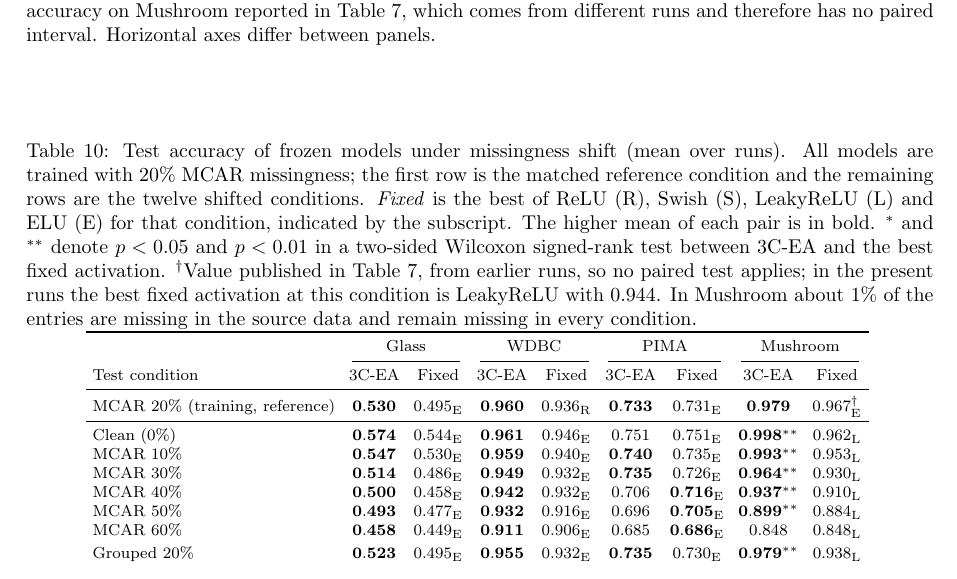
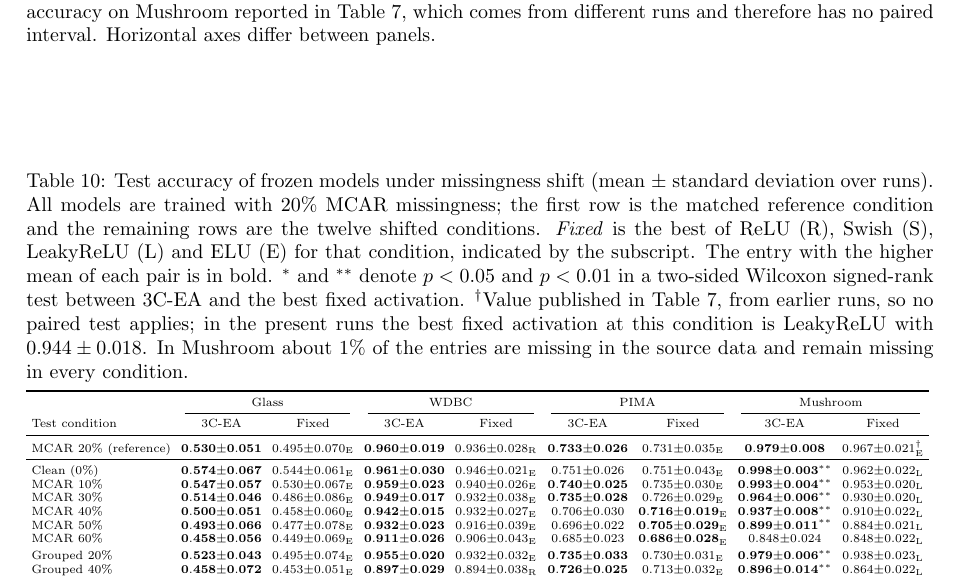
Before and after one commit to naeemshb/3C-EA-CNN-extension, a LaTeX document (telo_tabular_extension/paper_subsection/main.tex, which reads telo_tabular_extension/paper_subsection/shift_subsection.tex, telo_tabular_extension/paper_subsection/shift_table.tex): part of page 3 of 3, cut so that both start at the same text. Compiled offline with pdfLaTeX.

Commit message:
Shift subsection table: mean ± standard deviation over runs for 3C-EA and the best fixed activation

```diff
--- a/telo_tabular_extension/paper_subsection/shift_subsection.tex
+++ b/telo_tabular_extension/paper_subsection/shift_subsection.tex
@@ -70,18 +70,19 @@ which comes from different runs and therefore has no paired interval. Horizontal
 
 \begin{table}[t]
 \centering
-\caption{Test accuracy of frozen models under missingness shift (mean over runs). All models are trained with 20\% MCAR
+\caption{Test accuracy of frozen models under missingness shift (mean $\pm$ standard deviation over runs). All models are trained with 20\% MCAR
 missingness; the first row is the matched reference condition and the remaining rows are the twelve shifted
 conditions. \emph{Fixed} is the best of ReLU (R), Swish (S), LeakyReLU (L) and ELU (E) for that condition, indicated
-by the subscript. The higher mean of each pair is in bold. $^{*}$ and $^{**}$ denote $p<0.05$ and $p<0.01$ in a
+by the subscript. The entry with the higher mean of each pair is in bold. $^{*}$ and $^{**}$ denote $p<0.05$ and $p<0.01$ in a
 two-sided Wilcoxon signed-rank test between 3C-EA and the best fixed activation. $^{\dagger}$Value published in
 Table~\ref{tab:mcar}, from earlier runs, so no paired test applies; in the present runs the best fixed activation at
-this condition is LeakyReLU with 0.944. In Mushroom about 1\% of the entries are missing in the source data and
+this condition is LeakyReLU with $0.944\pm 0.018$. In Mushroom about 1\% of the entries are missing in the source data and
 remain missing in every condition.}
 \label{tab:shift}
-\footnotesize
-\setlength{\tabcolsep}{3.5pt}
-\input{shift_table.tex}
+\vspace{3pt}
+\scriptsize
+\setlength{\tabcolsep}{3pt}
+\resizebox{\linewidth}{!}{\input{shift_table.tex}}
 \end{table}
 
 \subsubsection{Results}
--- a/telo_tabular_extension/paper_subsection/shift_table.tex
+++ b/telo_tabular_extension/paper_subsection/shift_table.tex
@@ -5,15 +5,15 @@
 \cmidrule(lr){2-3} \cmidrule(lr){4-5} \cmidrule(lr){6-7} \cmidrule(lr){8-9}
 Test condition & 3C-EA & Fixed & 3C-EA & Fixed & 3C-EA & Fixed & 3C-EA & Fixed \\
 \midrule
-MCAR 20\% (training, reference) & $\mathbf{0.530}$ & $0.495_{\text{E}}$ & $\mathbf{0.960}$ & $0.936_{\text{R}}$ & $\mathbf{0.733}$ & $0.731_{\text{E}}$ & $\mathbf{0.979}$ & $0.967_{\text{E}}^{\dagger}$ \\
+MCAR 20\% (reference) & $\mathbf{0.530{\pm}0.051}$ & $0.495{\pm}0.070_{\text{E}}$ & $\mathbf{0.960{\pm}0.019}$ & $0.936{\pm}0.028_{\text{R}}$ & $\mathbf{0.733{\pm}0.026}$ & $0.731{\pm}0.035_{\text{E}}$ & $\mathbf{0.979{\pm}0.008}$ & $0.967{\pm}0.021_{\text{E}}^{\dagger}$ \\
 \midrule
-Clean (0\%) & $\mathbf{0.574}$ & $0.544_{\text{E}}$ & $\mathbf{0.961}$ & $0.946_{\text{E}}$ & $0.751$ & $0.751_{\text{E}}$ & $\mathbf{0.998}^{**}$ & $0.962_{\text{L}}$ \\
-MCAR 10\% & $\mathbf{0.547}$ & $0.530_{\text{E}}$ & $\mathbf{0.959}$ & $0.940_{\text{E}}$ & $\mathbf{0.740}$ & $0.735_{\text{E}}$ & $\mathbf{0.993}^{**}$ & $0.953_{\text{L}}$ \\
-MCAR 30\% & $\mathbf{0.514}$ & $0.486_{\text{E}}$ & $\mathbf{0.949}$ & $0.932_{\text{E}}$ & $\mathbf{0.735}$ & $0.726_{\text{E}}$ & $\mathbf{0.964}^{**}$ & $0.930_{\text{L}}$ \\
-MCAR 40\% & $\mathbf{0.500}$ & $0.458_{\text{E}}$ & $\mathbf{0.942}$ & $0.932_{\text{E}}$ & $0.706$ & $\mathbf{0.716}_{\text{E}}$ & $\mathbf{0.937}^{**}$ & $0.910_{\text{L}}$ \\
-MCAR 50\% & $\mathbf{0.493}$ & $0.477_{\text{E}}$ & $\mathbf{0.932}$ & $0.916_{\text{E}}$ & $0.696$ & $\mathbf{0.705}_{\text{E}}$ & $\mathbf{0.899}^{**}$ & $0.884_{\text{L}}$ \\
-MCAR 60\% & $\mathbf{0.458}$ & $0.449_{\text{E}}$ & $\mathbf{0.911}$ & $0.906_{\text{E}}$ & $0.685$ & $\mathbf{0.686}_{\text{E}}$ & $0.848$ & $0.848_{\text{L}}$ \\
+Clean (0\%) & $\mathbf{0.574{\pm}0.067}$ & $0.544{\pm}0.061_{\text{E}}$ & $\mathbf{0.961{\pm}0.030}$ & $0.946{\pm}0.021_{\text{E}}$ & $0.751{\pm}0.026$ & $0.751{\pm}0.043_{\text{E}}$ & $\mathbf{0.998{\pm}0.003}^{**}$ & $0.962{\pm}0.022_{\text{L}}$ \\
+MCAR 10\% & $\mathbf{0.547{\pm}0.057}$ & $0.530{\pm}0.067_{\text{E}}$ & $\mathbf{0.959{\pm}0.023}$ & $0.940{\pm}0.026_{\text{E}}$ & $\mathbf{0.740{\pm}0.025}$ & $0.735{\pm}0.030_{\text{E}}$ & $\mathbf{0.993{\pm}0.004}^{**}$ & $0.953{\pm}0.020_{\text{L}}$ \\
+MCAR 30\% & $\mathbf{0.514{\pm}0.046}$ & $0.486{\pm}0.086_{\text{E}}$ & $\mathbf{0.949{\pm}0.017}$ & $0.932{\pm}0.038_{\text{E}}$ & $\mathbf{0.735{\pm}0.028}$ & $0.726{\pm}0.029_{\text{E}}$ & $\mathbf{0.964{\pm}0.006}^{**}$ & $0.930{\pm}0.020_{\text{L}}$ \\
+MCAR 40\% & $\mathbf{0.500{\pm}0.051}$ & $0.458{\pm}0.060_{\text{E}}$ & $\mathbf{0.942{\pm}0.015}$ & $0.932{\pm}0.027_{\text{E}}$ & $0.706{\pm}0.030$ & $\mathbf{0.716{\pm}0.019}_{\text{E}}$ & $\mathbf{0.937{\pm}0.008}^{**}$ & $0.910{\pm}0.022_{\text{L}}$ \\
+MCAR 50\% & $\mathbf{0.493{\pm}0.066}$ & $0.477{\pm}0.078_{\text{E}}$ & $\mathbf{0.932{\pm}0.023}$ & $0.916{\pm}0.039_{\text{E}}$ & $0.696{\pm}0.022$ & $\mathbf{0.705{\pm}0.029}_{\text{E}}$ & $\mathbf{0.899{\pm}0.011}^{**}$ & $0.884{\pm}0.021_{\text{L}}$ \\
+MCAR 60\% & $\mathbf{0.458{\pm}0.056}$ & $0.449{\pm}0.069_{\text{E}}$ & $\mathbf{0.911{\pm}0.026}$ & $0.906{\pm}0.043_{\text{E}}$ & $0.685{\pm}0.023$ & $\mathbf{0.686{\pm}0.028}_{\text{E}}$ & $0.848{\pm}0.024$ & $0.848{\pm}0.022_{\text{L}}$ \\
 \addlinespace[2pt]
-Grouped 20\% & $\mathbf{0.523}$ & $0.495_{\text{E}}$ & $\mathbf{0.955}$ & $0.932_{\text{E}}$ & $\mathbf{0.735}$ & $0.730_{\text{E}}$ & $\mathbf{0.979}^{**}$ & $0.938_{\text{L}}$ \\
-Grouped 40\% & $\mathbf{0.458}$ & $0.453_{\text{E}}$ & $\mathbf{0.897}$ & $0.894_{\text{R}}$ & $\mathbf{0.726}$ & $0.713_{\text{E}}$ & $\mathbf{0.896}^{**}$ & $0.864_{\text{L}}$ \\
+Grouped 20\% & $\mathbf{0.523{\pm}0.043}$ & $0.495{\pm}0.074_{\text{E}}$ & $\mathbf{0.955{\pm}0.020}$ & $0.932{\pm}0.032_{\text{E}}$ & $\mathbf{0.735{\pm}0.033}$ & $0.730{\pm}0.031_{\text{E}}$ & $\mathbf{0.979{\pm}0.006}^{**}$ & $0.938{\pm}0.023_{\text{L}}$ \\
+Grouped 40\% & $\mathbf{0.458{\pm}0.072}$ & $0.453{\pm}0.051_{\text{E}}$ & $\mathbf{0.897{\pm}0.029}$ & $0.894{\pm}0.038_{\text{R}}$ & $\mathbf{0.726{\pm}0.025}$ & $0.713{\pm}0.032_{\text{E}}$ & $\mathbf{0.896{\pm}0.014}^{**}$ & $0.864{\pm}0.022_{\text{L}}$ \\
 \addlinespace[2pt]
```
Also changed, not shown: telo_tabular_extension/paper_subsection/shift_subsection_preview.pdf, telo_tabular_extension/paper_subsection/shift_table.tex (8 more changed lines), 3 other files.
